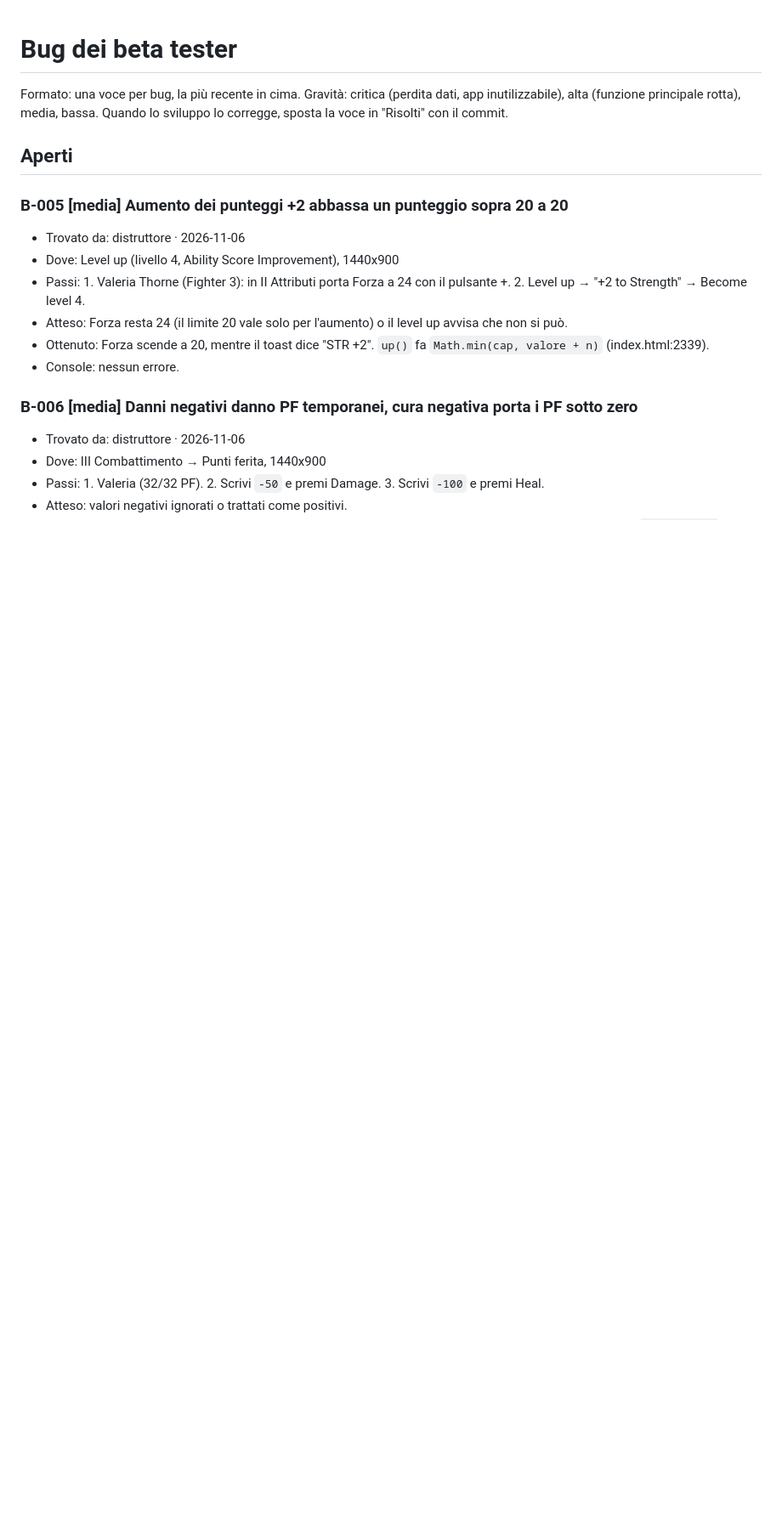
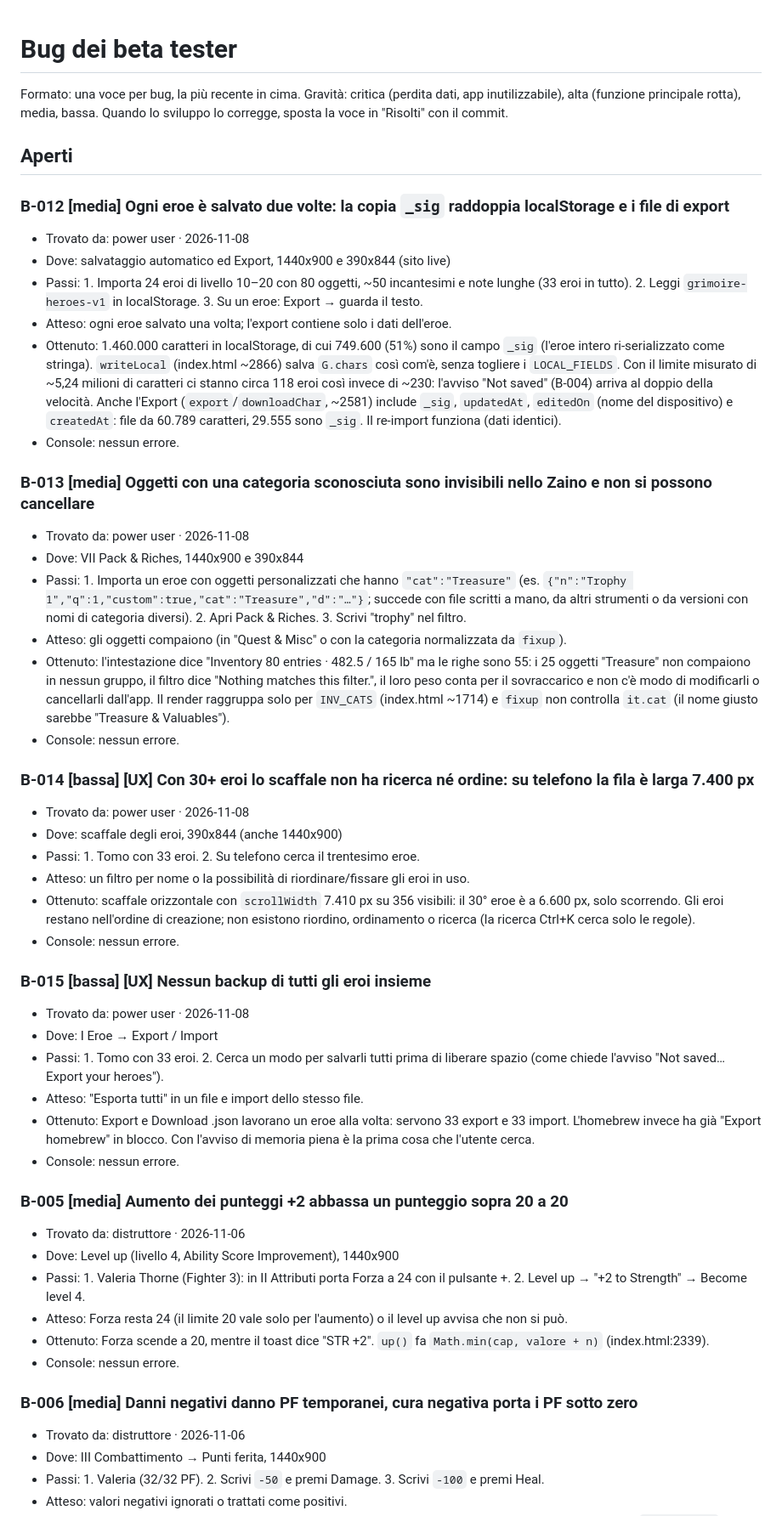
Before and after one commit to HighBrewDev/Grimoire-Of-Heroes, a Markdown page: docs/bug-beta.md, the part around one of its changes. Shown at 85% size. Drawn GitHub-style; blank space fills up the shorter version.

Commit message:
Power user session: 33 heavy heroes, performance numbers, B-012 to B-015
Co-Authored-By: Claude Opus 5.5 <noreply@anthropic.com>
Claude-Session: https://claude.ai/code/session_01YUKSJ7yJ7bnJi6euMRqLva

```diff
--- a/docs/bug-beta.md
+++ b/docs/bug-beta.md
@@ -4,6 +4,38 @@ Formato: una voce per bug, la più recente in cima. Gravità: critica (perdita d
 Quando lo sviluppo lo corregge, sposta la voce in "Risolti" con il commit.
 
 ## Aperti
+
+### B-012 [media] Ogni eroe è salvato due volte: la copia `_sig` raddoppia localStorage e i file di export
+- Trovato da: power user · 2026-11-08
+- Dove: salvataggio automatico ed Export, 1440x900 e 390x844 (sito live)
+- Passi: 1. Importa 24 eroi di livello 10–20 con 80 oggetti, ~50 incantesimi e note lunghe (33 eroi in tutto). 2. Leggi `grimoire-heroes-v1` in localStorage. 3. Su un eroe: Export → guarda il testo.
+- Atteso: ogni eroe salvato una volta; l'export contiene solo i dati dell'eroe.
+- Ottenuto: 1.460.000 caratteri in localStorage, di cui 749.600 (51%) sono il campo `_sig` (l'eroe intero ri-serializzato come stringa). `writeLocal` (index.html ~2866) salva `G.chars` così com'è, senza togliere i `LOCAL_FIELDS`. Con il limite misurato di ~5,24 milioni di caratteri ci stanno circa 118 eroi così invece di ~230: l'avviso "Not saved" (B-004) arriva al doppio della velocità. Anche l'Export (`export`/`downloadChar`, ~2581) include `_sig`, `updatedAt`, `editedOn` (nome del dispositivo) e `createdAt`: file da 60.789 caratteri, 29.555 sono `_sig`. Il re-import funziona (dati identici).
+- Console: nessun errore.
+
+### B-013 [media] Oggetti con una categoria sconosciuta sono invisibili nello Zaino e non si possono cancellare
+- Trovato da: power user · 2026-11-08
+- Dove: VII Pack & Riches, 1440x900 e 390x844
+- Passi: 1. Importa un eroe con oggetti personalizzati che hanno `"cat":"Treasure"` (es. `{"n":"Trophy 1","q":1,"custom":true,"cat":"Treasure","d":"…"}`; succede con file scritti a mano, da altri strumenti o da versioni con nomi di categoria diversi). 2. Apri Pack & Riches. 3. Scrivi "trophy" nel filtro.
+- Atteso: gli oggetti compaiono (in "Quest & Misc" o con la categoria normalizzata da `fixup`).
+- Ottenuto: l'intestazione dice "Inventory 80 entries · 482.5 / 165 lb" ma le righe sono 55: i 25 oggetti "Treasure" non compaiono in nessun gruppo, il filtro dice "Nothing matches this filter.", il loro peso conta per il sovraccarico e non c'è modo di modificarli o cancellarli dall'app. Il render raggruppa solo per `INV_CATS` (index.html ~1714) e `fixup` non controlla `it.cat` (il nome giusto sarebbe "Treasure & Valuables").
+- Console: nessun errore.
+
+### B-014 [bassa] [UX] Con 30+ eroi lo scaffale non ha ricerca né ordine: su telefono la fila è larga 7.400 px
+- Trovato da: power user · 2026-11-08
+- Dove: scaffale degli eroi, 390x844 (anche 1440x900)
+- Passi: 1. Tomo con 33 eroi. 2. Su telefono cerca il trentesimo eroe.
+- Atteso: un filtro per nome o la possibilità di riordinare/fissare gli eroi in uso.
+- Ottenuto: scaffale orizzontale con `scrollWidth` 7.410 px su 356 visibili: il 30° eroe è a 6.600 px, solo scorrendo. Gli eroi restano nell'ordine di creazione; non esistono riordino, ordinamento o ricerca (la ricerca Ctrl+K cerca solo le regole).
+- Console: nessun errore.
+
+### B-015 [bassa] [UX] Nessun backup di tutti gli eroi insieme
+- Trovato da: power user · 2026-11-08
+- Dove: I Eroe → Export / Import
+- Passi: 1. Tomo con 33 eroi. 2. Cerca un modo per salvarli tutti prima di liberare spazio (come chiede l'avviso "Not saved… Export your heroes").
+- Atteso: "Esporta tutti" in un file e import dello stesso file.
+- Ottenuto: Export e Download .json lavorano un eroe alla volta: servono 33 export e 33 import. L'homebrew invece ha già "Export homebrew" in blocco. Con l'avviso di memoria piena è la prima cosa che l'utente cerca.
+- Console: nessun errore.
 
 ### B-005 [media] Aumento dei punteggi +2 abbassa un punteggio sopra 20 a 20
 - Trovato da: distruttore · 2026-11-06
```
Also changed, not shown: other parts of docs/bug-beta.md (+1 -0 lines).
